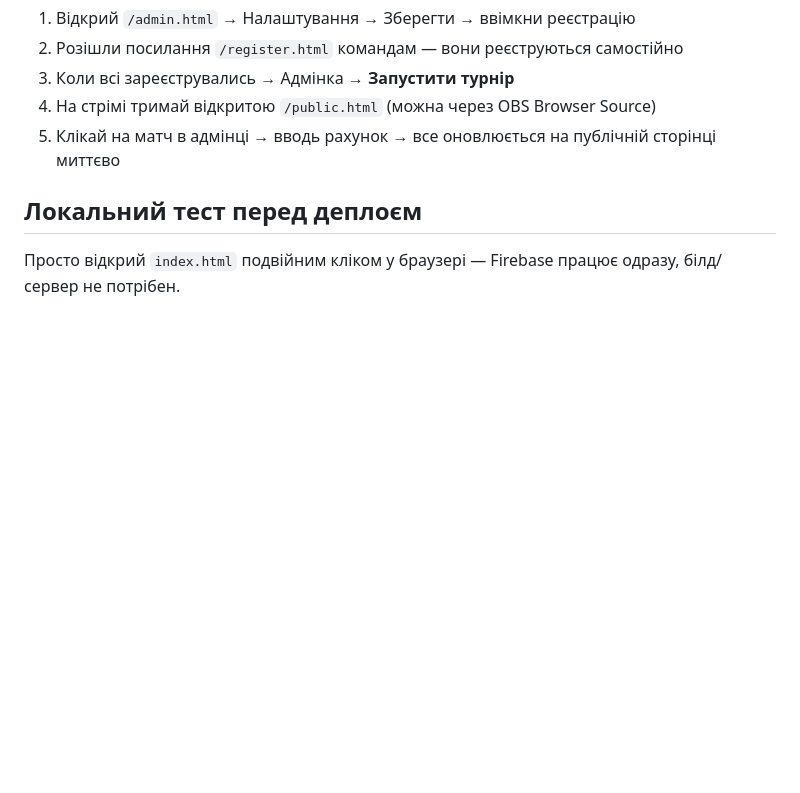
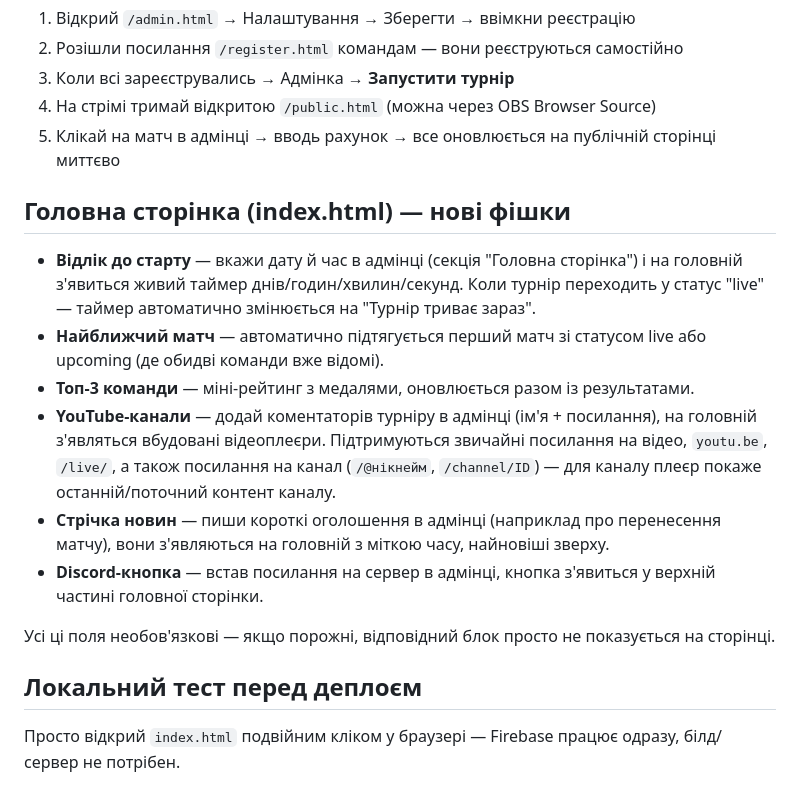
Before and after one commit to LoS2k/TCM_Tournament, a Markdown page: README.md, the part around the change. Rendered like a GitHub page; blank space fills up the shorter version.

```diff
--- a/README.md
+++ b/README.md
@@ -95,6 +95,17 @@ service cloud.firestore {
 4. На стрімі тримай відкритою `/public.html` (можна через OBS Browser Source)
 5. Клікай на матч в адмінці → вводь рахунок → все оновлюється на публічній сторінці миттєво
 
+## Головна сторінка (index.html) — нові фішки
+
+- **Відлік до старту** — вкажи дату й час в адмінці (секція "Головна сторінка") і на головній з'явиться живий таймер днів/годин/хвилин/секунд. Коли турнір переходить у статус "live" — таймер автоматично змінюється на "Турнір триває зараз".
+- **Найближчий матч** — автоматично підтягується перший матч зі статусом live або upcoming (де обидві команди вже відомі).
+- **Топ-3 команди** — міні-рейтинг з медалями, оновлюється разом із результатами.
+- **YouTube-канали** — додай коментаторів турніру в адмінці (ім'я + посилання), на головній з'являться вбудовані відеоплеєри. Підтримуються звичайні посилання на відео, `youtu.be`, `/live/`, а також посилання на канал (`/@нікнейм`, `/channel/ID`) — для каналу плеєр покаже останній/поточний контент каналу.
+- **Стрічка новин** — пиши короткі оголошення в адмінці (наприклад про перенесення матчу), вони з'являються на головній з міткою часу, найновіші зверху.
+- **Discord-кнопка** — встав посилання на сервер в адмінці, кнопка з'явиться у верхній частині головної сторінки.
+
+Усі ці поля необов'язкові — якщо порожні, відповідний блок просто не показується на сторінці.
+
 ## Локальний тест перед деплоєм
 
 Просто відкрий `index.html` подвійним кліком у браузері — Firebase працює одразу,
```
